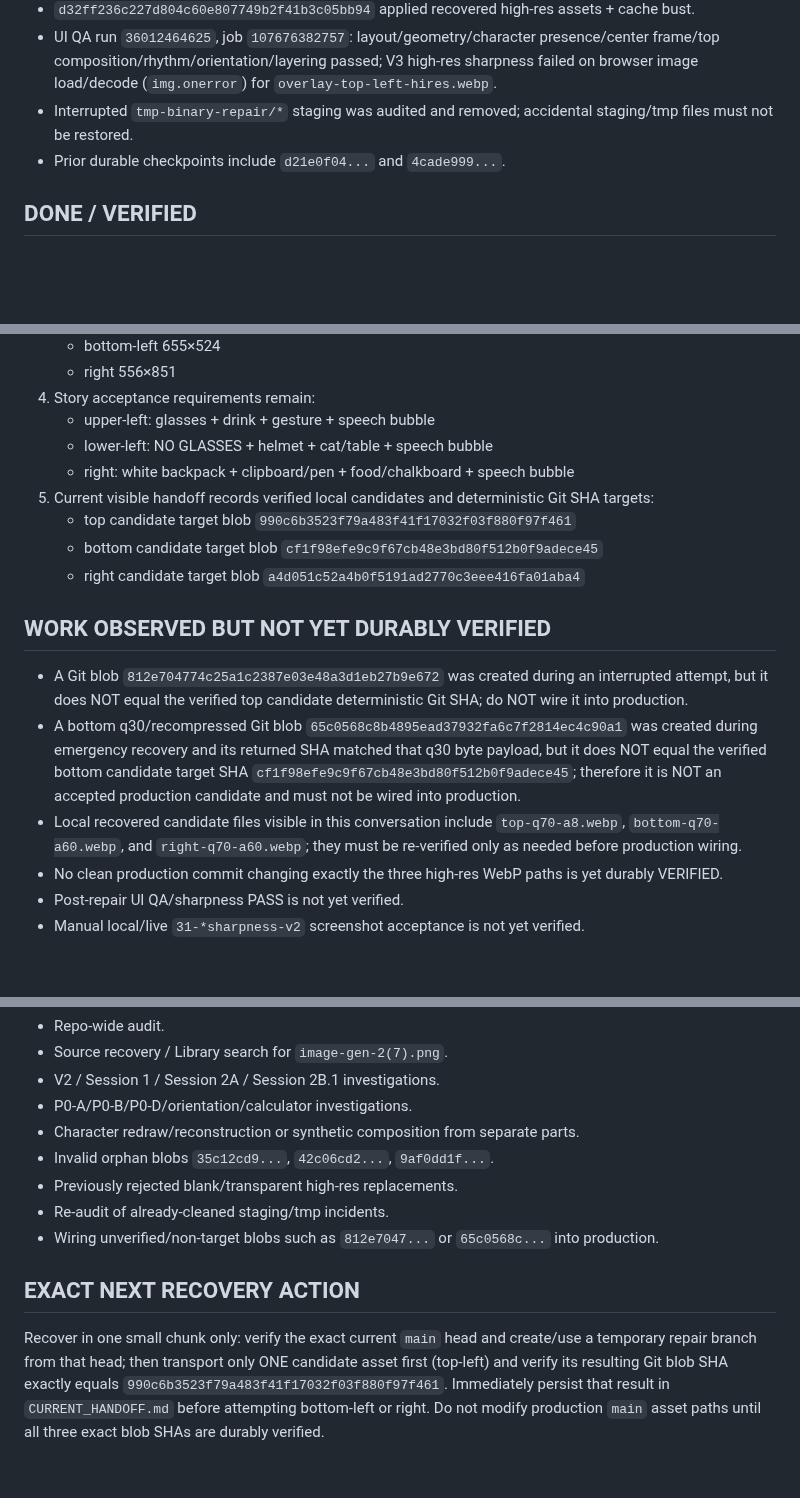
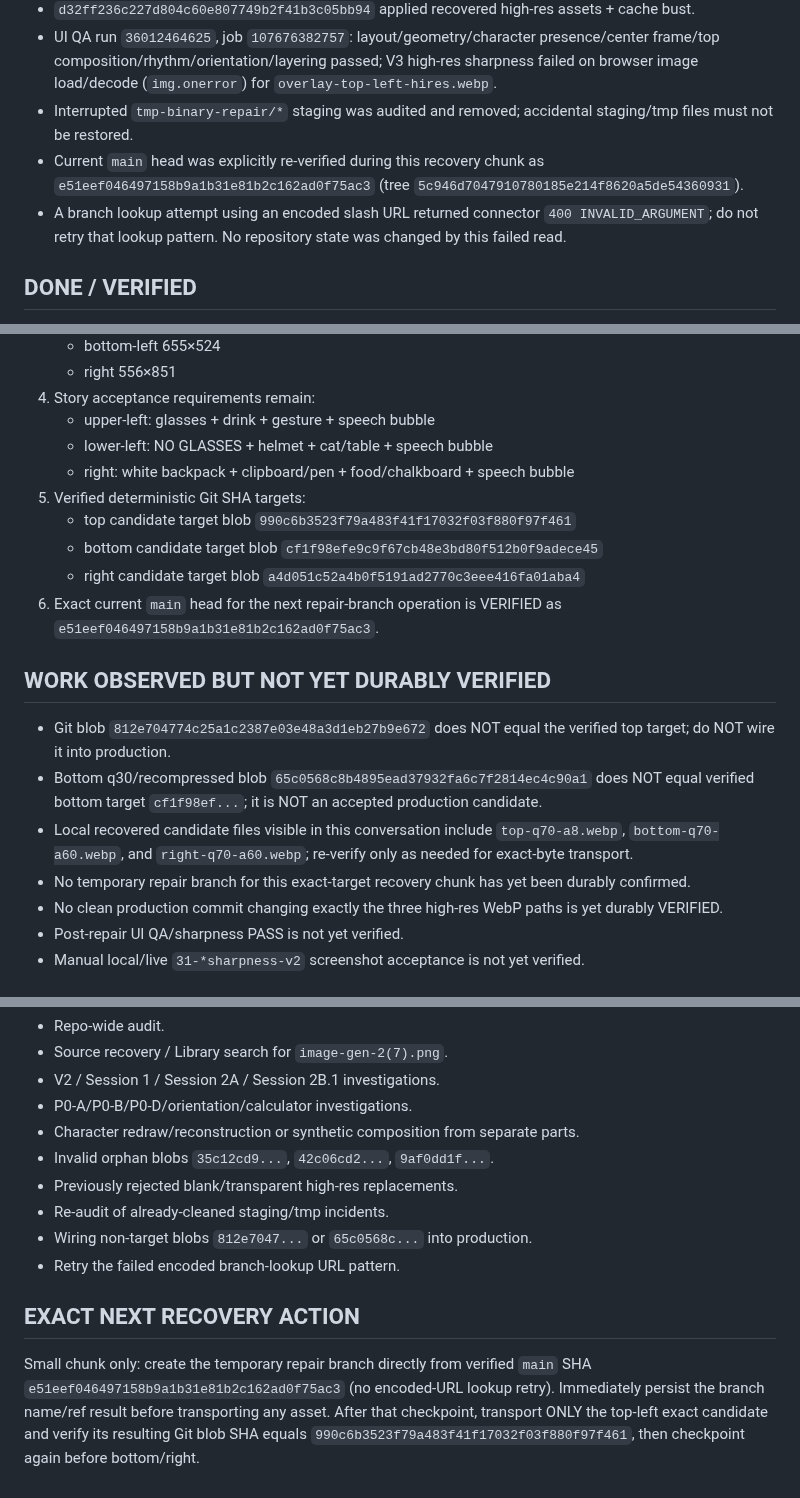
Before and after one commit to twentybkk-boop/NER-Menu-quantity, a Markdown page: CURRENT_HANDOFF.md, 3 parts joined by grey strips. Drawn GitHub-style; blank space fills up the shorter version.

Commit message:
Checkpoint verified main head before repair branch

```diff
--- a/CURRENT_HANDOFF.md
+++ b/CURRENT_HANDOFF.md
@@ -13,7 +13,8 @@
 - `d32ff236c227d804c60e807749b2f41b3c05bb94` applied recovered high-res assets + cache bust.
 - UI QA run `36012464625`, job `107676382757`: layout/geometry/character presence/center frame/top composition/rhythm/orientation/layering passed; V3 high-res sharpness failed on browser image load/decode (`img.onerror`) for `overlay-top-left-hires.webp`.
 - Interrupted `tmp-binary-repair/*` staging was audited and removed; accidental staging/tmp files must not be restored.
-- Prior durable checkpoints include `d21e0f04...` and `4cade999...`.
+- Current `main` head was explicitly re-verified during this recovery chunk as `e51eef046497158b9a1b31e81b2c162ad0f75ac3` (tree `5c946d7047910780185e214f8620a5de54360931`).
+- A branch lookup attempt using an encoded slash URL returned connector `400 INVALID_ARGUMENT`; do not retry that lookup pattern. No repository state was changed by this failed read.
 
 ## DONE / VERIFIED
 1. Layout/geometry/business logic are not the known blocker.
@@ -26,15 +27,17 @@
    - upper-left: glasses + drink + gesture + speech bubble
    - lower-left: NO GLASSES + helmet + cat/table + speech bubble
    - right: white backpack + clipboard/pen + food/chalkboard + speech bubble
-5. Current visible handoff records verified local candidates and deterministic Git SHA targets:
+5. Verified deterministic Git SHA targets:
    - top candidate target blob `990c6b3523f79a483f41f17032f03f880f97f461`
    - bottom candidate target blob `cf1f98efe9c9f67cb48e3bd80f512b0f9adece45`
    - right candidate target blob `a4d051c52a4b0f5191ad2770c3eee416fa01aba4`
+6. Exact current `main` head for the next repair-branch operation is VERIFIED as `e51eef046497158b9a1b31e81b2c162ad0f75ac3`.
 
 ## WORK OBSERVED BUT NOT YET DURABLY VERIFIED
-- A Git blob `812e704774c25a1c2387e03e48a3d1eb27b9e672` was created during an interrupted attempt, but it does NOT equal the verified top candidate deterministic Git SHA; do NOT wire it into production.
-- A bottom q30/recompressed Git blob `65c0568c8b4895ead37932fa6c7f2814ec4c90a1` was created during emergency recovery and its returned SHA matched that q30 byte payload, but it does NOT equal the verified bottom candidate target SHA `cf1f98efe9c9f67cb48e3bd80f512b0f9adece45`; therefore it is NOT an accepted production candidate and must not be wired into production.
-- Local recovered candidate files visible in this conversation include `top-q70-a8.webp`, `bottom-q70-a60.webp`, and `right-q70-a60.webp`; they must be re-verified only as needed before production wiring.
+- Git blob `812e704774c25a1c2387e03e48a3d1eb27b9e672` does NOT equal the verified top target; do NOT wire it into production.
+- Bottom q30/recompressed blob `65c0568c8b4895ead37932fa6c7f2814ec4c90a1` does NOT equal verified bottom target `cf1f98ef...`; it is NOT an accepted production candidate.
+- Local recovered candidate files visible in this conversation include `top-q70-a8.webp`, `bottom-q70-a60.webp`, and `right-q70-a60.webp`; re-verify only as needed for exact-byte transport.
+- No temporary repair branch for this exact-target recovery chunk has yet been durably confirmed.
 - No clean production commit changing exactly the three high-res WebP paths is yet durably VERIFIED.
 - Post-repair UI QA/sharpness PASS is not yet verified.
 - Manual local/live `31-*sharpness-v2` screenshot acceptance is not yet verified.
@@ -53,7 +56,8 @@
 - Invalid orphan blobs `35c12cd9...`, `42c06cd2...`, `9af0dd1f...`.
 - Previously rejected blank/transparent high-res replacements.
 - Re-audit of already-cleaned staging/tmp incidents.
-- Wiring unverified/non-target blobs such as `812e7047...` or `65c0568c...` into production.
+- Wiring non-target blobs `812e7047...` or `65c0568c...` into production.
+- Retry the failed encoded branch-lookup URL pattern.
 
 ## EXACT NEXT RECOVERY ACTION
-Recover in one small chunk only: verify the exact current `main` head and create/use a temporary repair branch from that head; then transport only ONE candidate asset first (top-left) and verify its resulting Git blob SHA exactly equals `990c6b3523f79a483f41f17032f03f880f97f461`. Immediately persist that result in `CURRENT_HANDOFF.md` before attempting bottom-left or right. Do not modify production `main` asset paths until all three exact blob SHAs are durably verified.
+Small chunk only: create the temporary repair branch directly from verified `main` SHA `e51eef046497158b9a1b31e81b2c162ad0f75ac3` (no encoded-URL lookup retry). Immediately persist the branch name/ref result before transporting any asset. After that checkpoint, transport ONLY the top-left exact candidate and verify its resulting Git blob SHA equals `990c6b3523f79a483f41f17032f03f880f97f461`, then checkpoint again before bottom/right.
```
